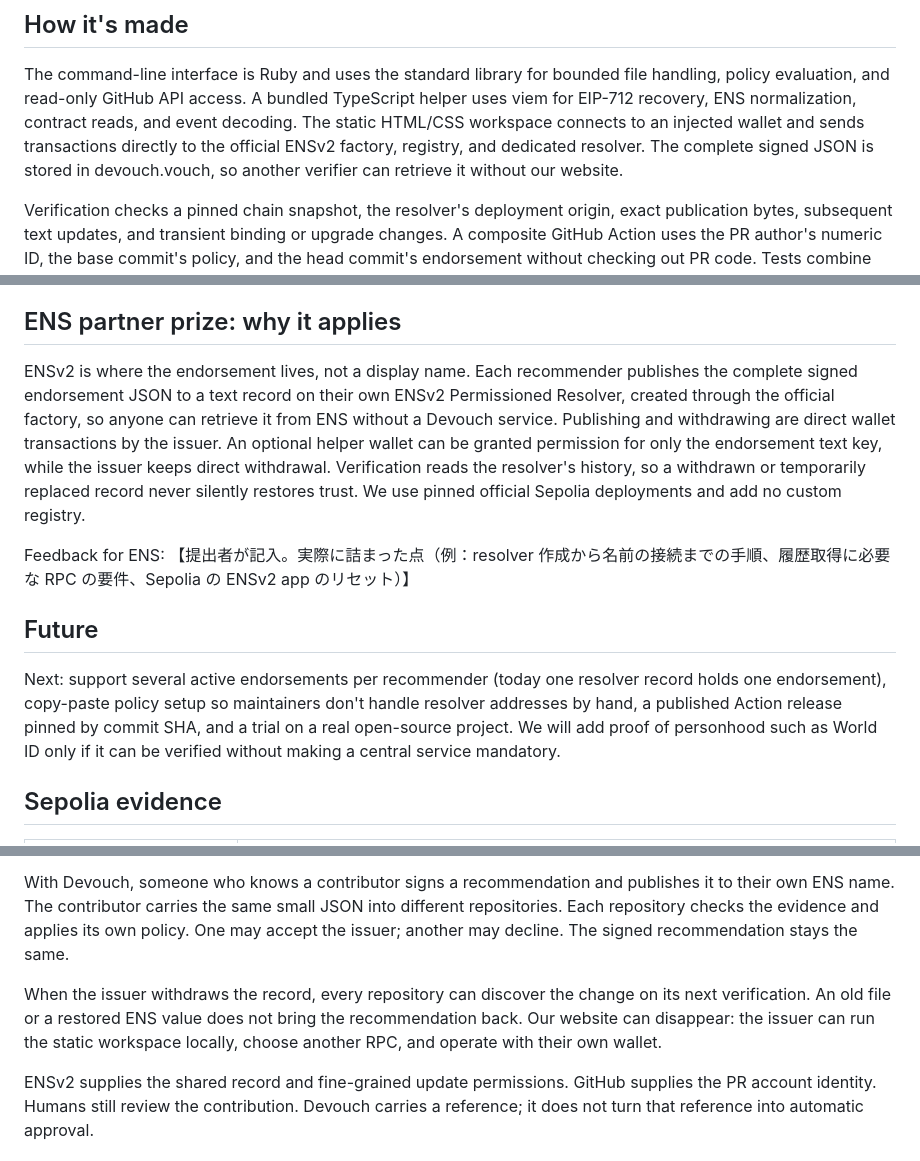
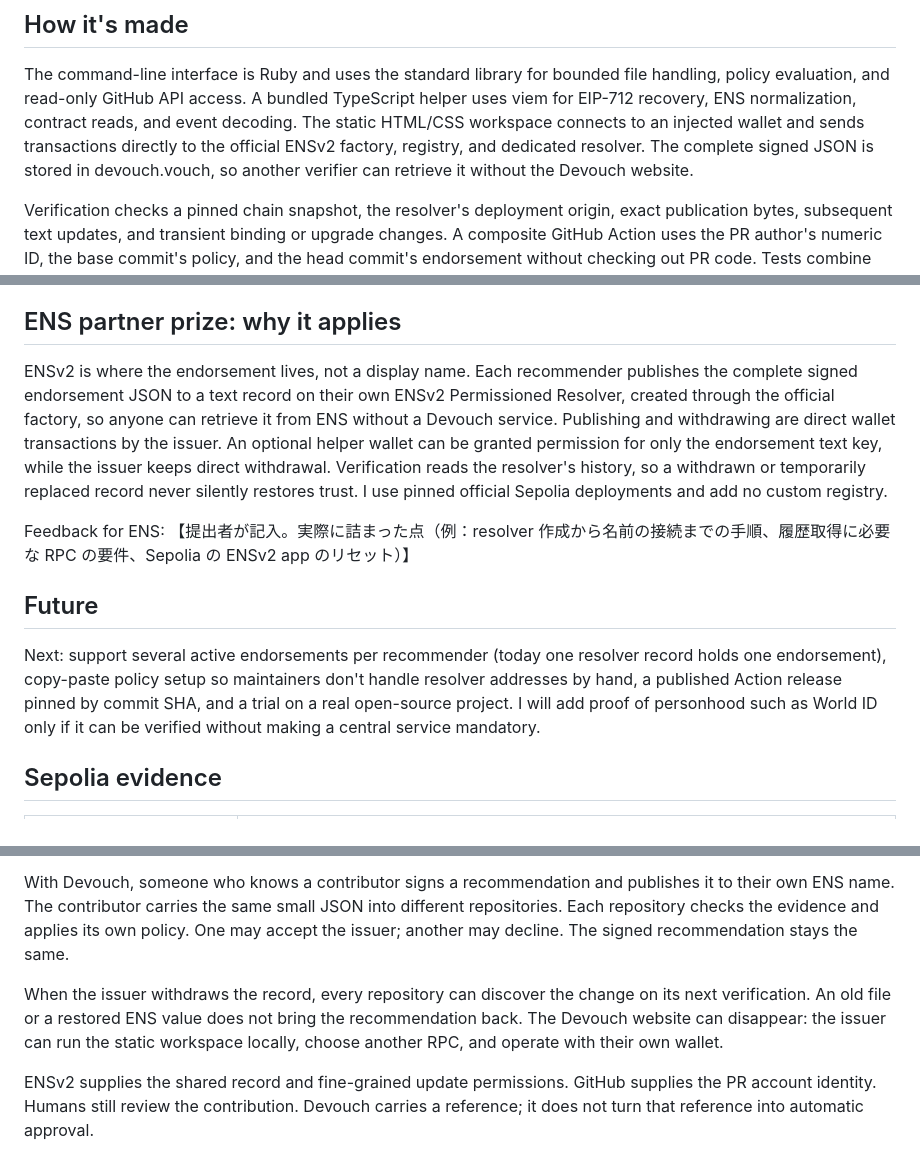
Before and after one commit to geeknees/devouch, a Markdown page: docs/submission.md, 3 parts joined by grey strips. Rendered like a GitHub page.

```diff
--- a/docs/submission.md
+++ b/docs/submission.md
@@ -66,7 +66,7 @@ Tests run real official bytecode on a disposable local EVM. One publication on S
 The command-line interface is Ruby and uses the standard library for bounded file handling, policy evaluation, and read-only GitHub API access.
 A bundled TypeScript helper uses viem for EIP-712 recovery, ENS normalization, contract reads, and event decoding.
 The static HTML/CSS workspace connects to an injected wallet and sends transactions directly to the official ENSv2 factory, registry, and dedicated resolver.
-The complete signed JSON is stored in devouch.vouch, so another verifier can retrieve it without our website.
+The complete signed JSON is stored in devouch.vouch, so another verifier can retrieve it without the Devouch website.
 
 Verification checks a pinned chain snapshot, the resolver's deployment origin, exact publication bytes, subsequent text updates, and transient binding or upgrade changes.
 A composite GitHub Action uses the PR author's numeric ID, the base commit's policy, and the head commit's endorsement without checking out PR code.
@@ -86,13 +86,13 @@ The planned contributor demonstration uses a separate agent account, masusanou.
 Generated work is checked with local tests and browser runs; unperformed public-chain and GitHub checks are listed explicitly.
 ## ENS partner prize: why it applies
 
-ENSv2 is where the endorsement lives, not a display name. Each recommender publishes the complete signed endorsement JSON to a text record on their own ENSv2 Permissioned Resolver, created through the official factory, so anyone can retrieve it from ENS without a Devouch service. Publishing and withdrawing are direct wallet transactions by the issuer. An optional helper wallet can be granted permission for only the endorsement text key, while the issuer keeps direct withdrawal. Verification reads the resolver's history, so a withdrawn or temporarily replaced record never silently restores trust. We use pinned official Sepolia deployments and add no custom registry.
+ENSv2 is where the endorsement lives, not a display name. Each recommender publishes the complete signed endorsement JSON to a text record on their own ENSv2 Permissioned Resolver, created through the official factory, so anyone can retrieve it from ENS without a Devouch service. Publishing and withdrawing are direct wallet transactions by the issuer. An optional helper wallet can be granted permission for only the endorsement text key, while the issuer keeps direct withdrawal. Verification reads the resolver's history, so a withdrawn or temporarily replaced record never silently restores trust. I use pinned official Sepolia deployments and add no custom registry.
 
 Feedback for ENS: 【提出者が記入。実際に詰まった点（例：resolver 作成から名前の接続までの手順、履歴取得に必要な RPC の要件、Sepolia の ENSv2 app のリセット）】
 
 ## Future
 
-Next: support several active endorsements per recommender (today one resolver record holds one endorsement), copy-paste policy setup so maintainers don't handle resolver addresses by hand, a published Action release pinned by commit SHA, and a trial on a real open-source project. We will add proof of personhood such as World ID only if it can be verified without making a central service mandatory.
+Next: support several active endorsements per recommender (today one resolver record holds one endorsement), copy-paste policy setup so maintainers don't handle resolver addresses by hand, a published Action release pinned by commit SHA, and a trial on a real open-source project. I will add proof of personhood such as World ID only if it can be verified without making a central service mandatory.
 
 ## Sepolia evidence
 
@@ -122,7 +122,7 @@ One may accept the issuer; another may decline. The signed recommendation stays
 
 When the issuer withdraws the record, every repository can discover the change on its next verification.
 An old file or a restored ENS value does not bring the recommendation back.
-Our website can disappear: the issuer can run the static workspace locally, choose another RPC, and operate with their own wallet.
+The Devouch website can disappear: the issuer can run the static workspace locally, choose another RPC, and operate with their own wallet.
 
 ENSv2 supplies the shared record and fine-grained update permissions.
 GitHub supplies the PR account identity. Humans still review the contribution.
```
Also changed, not shown: docs/presentation/script.md (+4 -4 lines).
